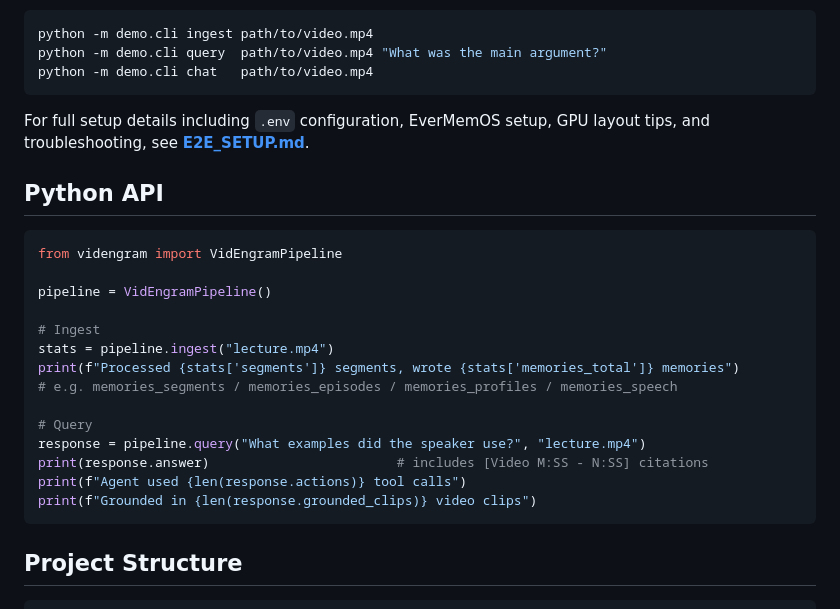
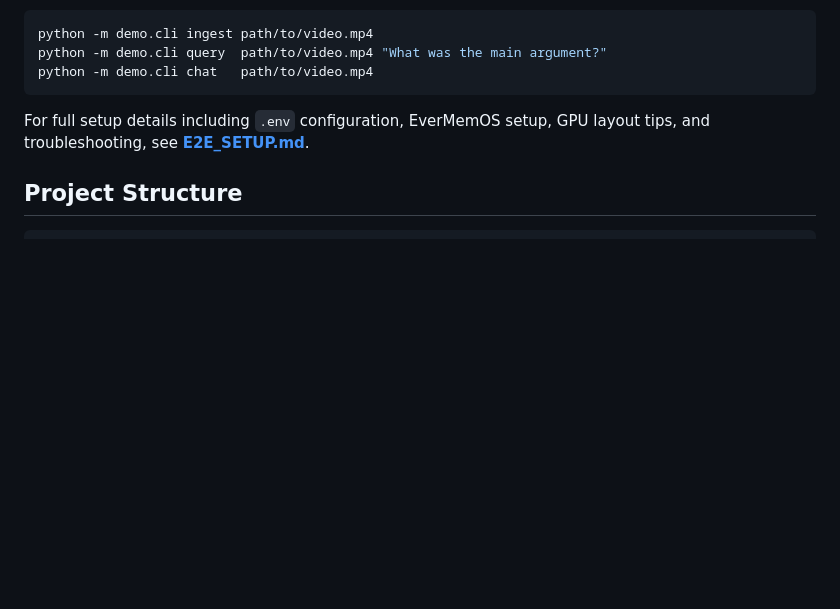
Before and after one commit to No00el/VidEngram, a Markdown page: README.md, the part around the change. Rendered like a GitHub page; blank space fills up the shorter version.

Commit message:
Delete Python API example from README
Removed Python API section from README.md

````diff
--- a/README.md
+++ b/README.md
@@ -144,25 +144,6 @@ python -m demo.cli chat   path/to/video.mp4
 
 For full setup details including `.env` configuration, EverMemOS setup, GPU layout tips, and troubleshooting, see **[E2E_SETUP.md](E2E_SETUP.md)**.
 
-## Python API
-
-```python
-from videngram import VidEngramPipeline
-
-pipeline = VidEngramPipeline()
-
-# Ingest
-stats = pipeline.ingest("lecture.mp4")
-print(f"Processed {stats['segments']} segments, wrote {stats['memories_total']} memories")
-# e.g. memories_segments / memories_episodes / memories_profiles / memories_speech
-
-# Query
-response = pipeline.query("What examples did the speaker use?", "lecture.mp4")
-print(response.answer)                        # includes [Video M:SS - N:SS] citations
-print(f"Agent used {len(response.actions)} tool calls")
-print(f"Grounded in {len(response.grounded_clips)} video clips")
-```
-
 ## Project Structure
 
 ```
````
